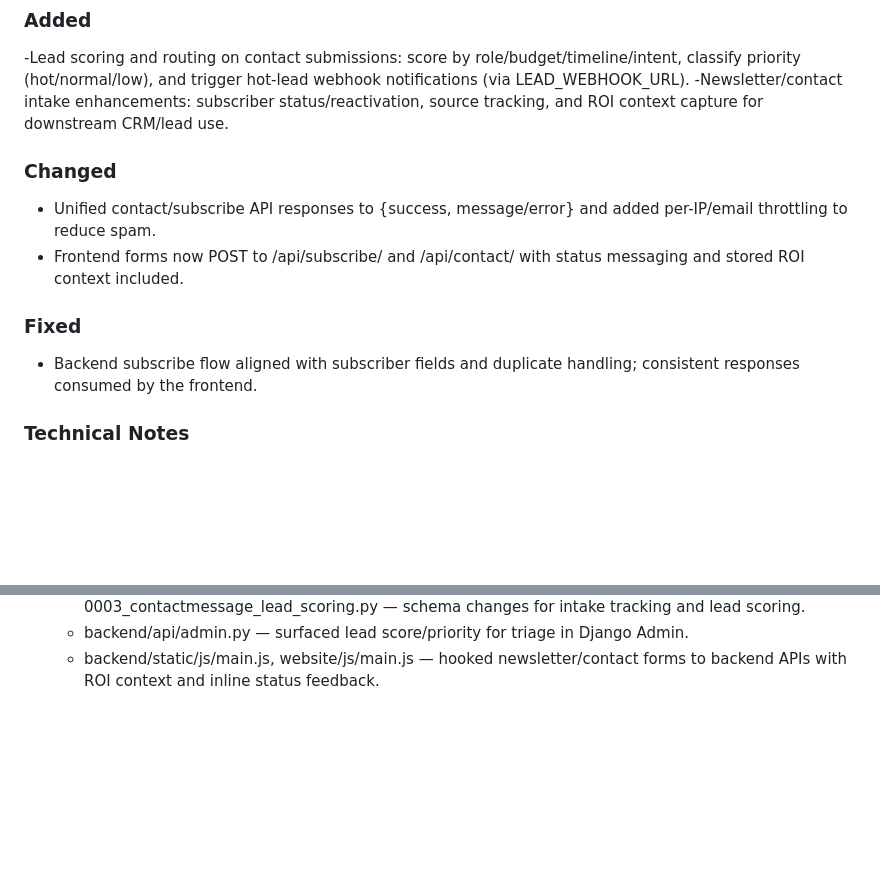
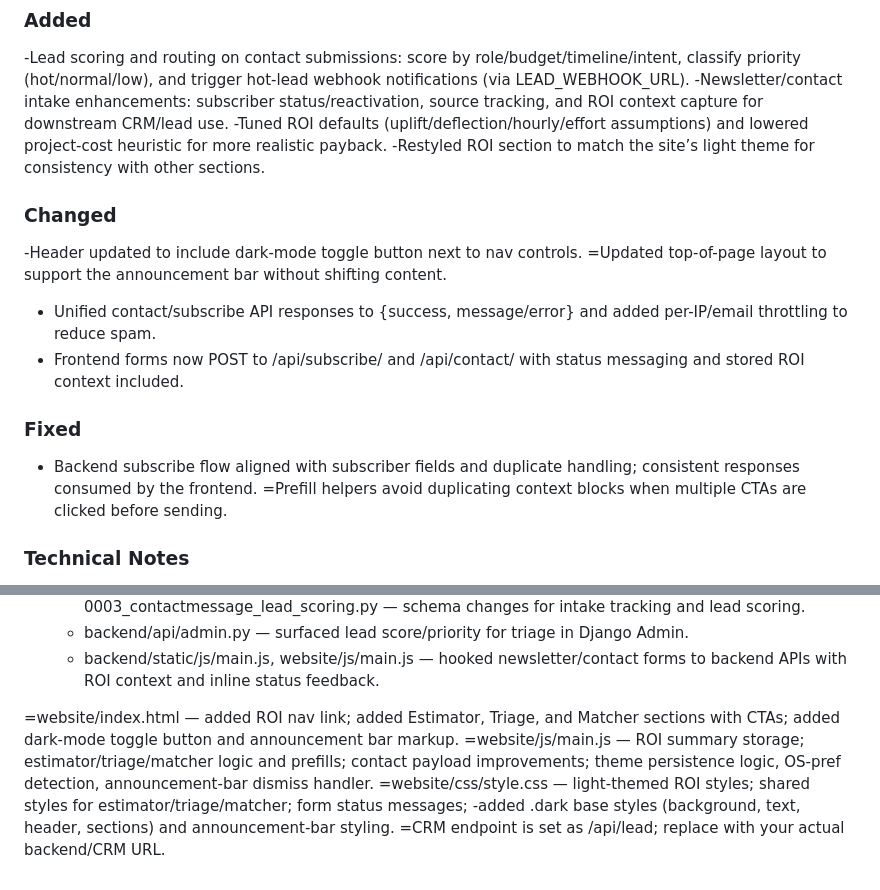
Before and after one commit to m0sji/clearwebsite, a Markdown page: CHANGELOG.md, 2 parts joined by grey strips. Drawn GitHub-style; blank space fills up the shorter version.

Commit message:
Update CHANGELOG with recent changes and enhancements
Updated the CHANGELOG to reflect new features, changes, and fixes.

```diff
--- a/CHANGELOG.md
+++ b/CHANGELOG.md
@@ -79,16 +79,18 @@
 
 -Lead scoring and routing on contact submissions: score by role/budget/timeline/intent, classify priority (hot/normal/low), and trigger hot-lead webhook notifications (via LEAD_WEBHOOK_URL).
 -Newsletter/contact intake enhancements: subscriber status/reactivation, source tracking, and ROI context capture for downstream CRM/lead use.
-
+-Tuned ROI defaults (uplift/deflection/hourly/effort assumptions) and lowered project-cost heuristic for more realistic payback.
+-Restyled ROI section to match the site’s light theme for consistency with other sections.
 ### Changed
-
+-Header updated to include dark-mode toggle button next to nav controls.
+=Updated top-of-page layout to support the announcement bar without shifting content.
 - Unified contact/subscribe API responses to {success, message/error} and added per-IP/email throttling to reduce spam.
 - Frontend forms now POST to /api/subscribe/ and /api/contact/ with status messaging and stored ROI context included.
 
 ### Fixed
 
 - Backend subscribe flow aligned with subscriber fields and duplicate handling; consistent responses consumed by the frontend.
-
+=Prefill helpers avoid duplicating context blocks when multiple CTAs are clicked before sending.
 ### Technical Notes
 - Files added:
   - website/contact.html
@@ -103,3 +105,9 @@
   - backend/api/migrations/0002_extend_subscriber_contactmessage.py, 0003_contactmessage_lead_scoring.py — schema changes for intake tracking and lead scoring.
   - backend/api/admin.py — surfaced lead score/priority for triage in Django Admin.
   - backend/static/js/main.js, website/js/main.js — hooked newsletter/contact forms to backend APIs with ROI context and inline status feedback.
+
+=website/index.html — added ROI nav link; added Estimator, Triage, and Matcher sections with CTAs; added dark-mode toggle button and announcement bar markup.
+=website/js/main.js — ROI summary storage; estimator/triage/matcher logic and prefills; contact payload improvements; theme persistence logic, OS-pref detection, announcement-bar dismiss handler.
+=website/css/style.css — light-themed ROI styles; shared styles for estimator/triage/matcher; form status messages;
+-added .dark base styles (background, text, header, sections) and announcement-bar styling.
+=CRM endpoint is set as /api/lead; replace with your actual backend/CRM URL.
```
